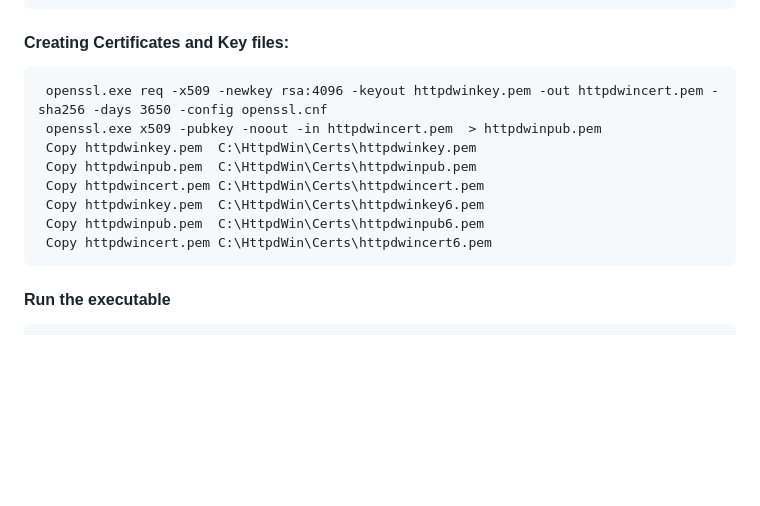
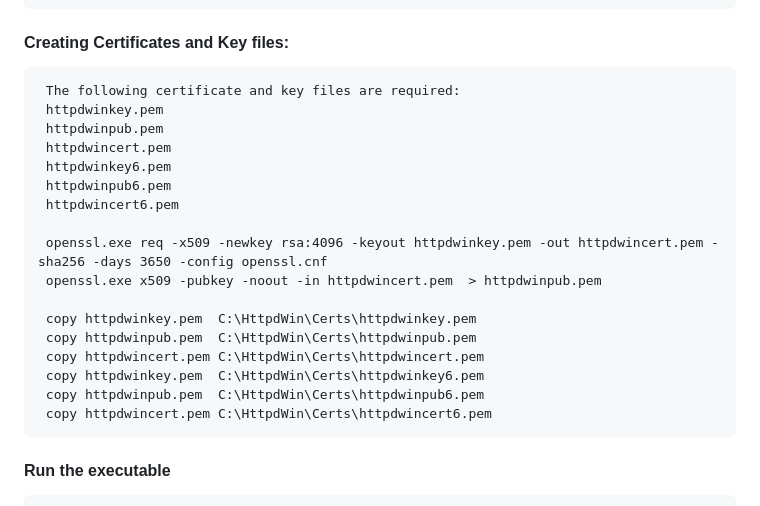
Before and after one commit to anpnrynn/httpdwin, a Markdown page: README.md, the part around the change. GitHub-like rendering; blank space fills up the shorter version.

```diff
--- a/README.md
+++ b/README.md
@@ -70,14 +70,23 @@ There may be memory leaks.
 
 
 #### Creating Certificates and Key files:
+     The following certificate and key files are required:
+     httpdwinkey.pem
+     httpdwinpub.pem
+     httpdwincert.pem
+     httpdwinkey6.pem
+     httpdwinpub6.pem
+     httpdwincert6.pem
+
      openssl.exe req -x509 -newkey rsa:4096 -keyout httpdwinkey.pem -out httpdwincert.pem -sha256 -days 3650 -config openssl.cnf
      openssl.exe x509 -pubkey -noout -in httpdwincert.pem  > httpdwinpub.pem
-     Copy httpdwinkey.pem  C:\HttpdWin\Certs\httpdwinkey.pem
-     Copy httpdwinpub.pem  C:\HttpdWin\Certs\httpdwinpub.pem
-     Copy httpdwincert.pem C:\HttpdWin\Certs\httpdwincert.pem
-     Copy httpdwinkey.pem  C:\HttpdWin\Certs\httpdwinkey6.pem
-     Copy httpdwinpub.pem  C:\HttpdWin\Certs\httpdwinpub6.pem
-     Copy httpdwincert.pem C:\HttpdWin\Certs\httpdwincert6.pem
+
+     copy httpdwinkey.pem  C:\HttpdWin\Certs\httpdwinkey.pem
+     copy httpdwinpub.pem  C:\HttpdWin\Certs\httpdwinpub.pem
+     copy httpdwincert.pem C:\HttpdWin\Certs\httpdwincert.pem
+     copy httpdwinkey.pem  C:\HttpdWin\Certs\httpdwinkey6.pem
+     copy httpdwinpub.pem  C:\HttpdWin\Certs\httpdwinpub6.pem
+     copy httpdwincert.pem C:\HttpdWin\Certs\httpdwincert6.pem
 
 
 
```
